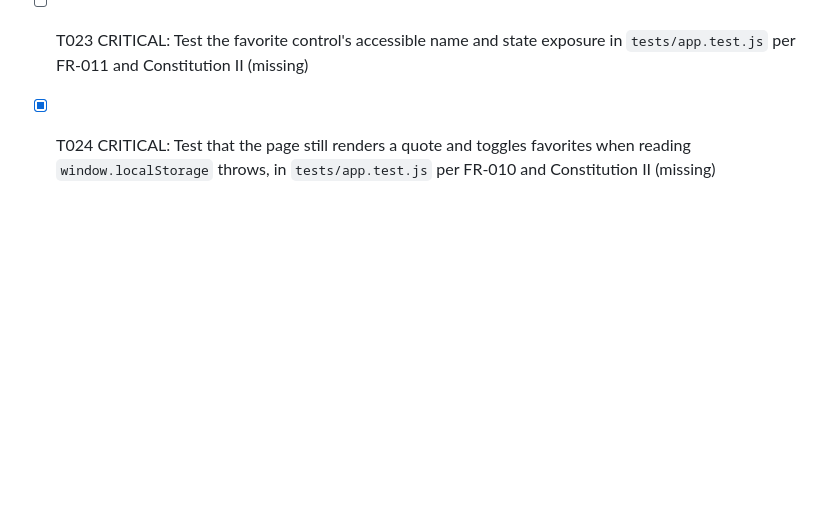
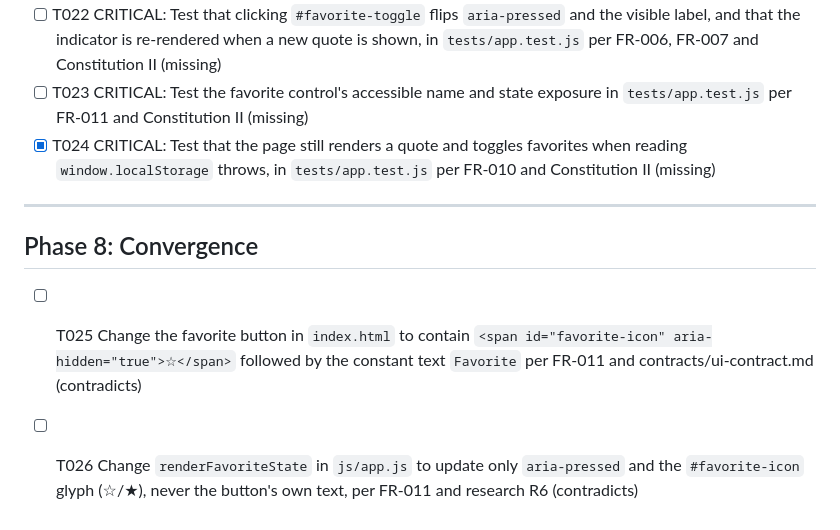
Before and after one commit to ardakocadoru/spec-kit-week2, a Markdown page: specs/001-quote-of-the-day/tasks.md, the part around the change. GitHub-like rendering; blank space fills up the shorter version.

Commit message:
Converge run 2: append T025-T026 (favorite toggle contradicts refined FR-011)

```diff
--- a/specs/001-quote-of-the-day/tasks.md
+++ b/specs/001-quote-of-the-day/tasks.md
@@ -171,3 +171,10 @@ Task: "T013 [US3] Implement createFavoritesStore in js/favorites-store.js"
 - [ ] T022 CRITICAL: Test that clicking `#favorite-toggle` flips `aria-pressed` and the visible label, and that the indicator is re-rendered when a new quote is shown, in `tests/app.test.js` per FR-006, FR-007 and Constitution II (missing)
 - [ ] T023 CRITICAL: Test the favorite control's accessible name and state exposure in `tests/app.test.js` per FR-011 and Constitution II (missing)
 - [X] T024 CRITICAL: Test that the page still renders a quote and toggles favorites when reading `window.localStorage` throws, in `tests/app.test.js` per FR-010 and Constitution II (missing)
+
+---
+
+## Phase 8: Convergence
+
+- [ ] T025 Change the favorite button in `index.html` to contain `<span id="favorite-icon" aria-hidden="true">☆</span>` followed by the constant text `Favorite` per FR-011 and contracts/ui-contract.md (contradicts)
+- [ ] T026 Change `renderFavoriteState` in `js/app.js` to update only `aria-pressed` and the `#favorite-icon` glyph (☆/★), never the button's own text, per FR-011 and research R6 (contradicts)
```
